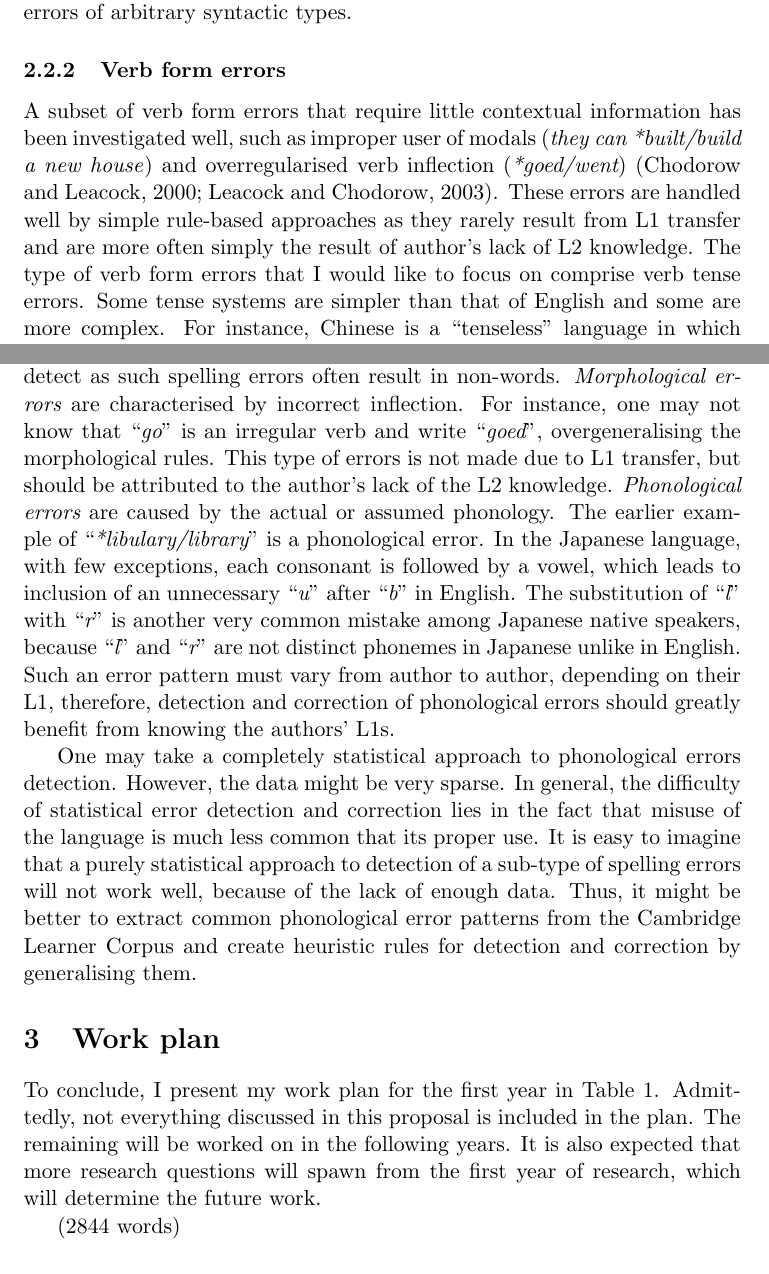
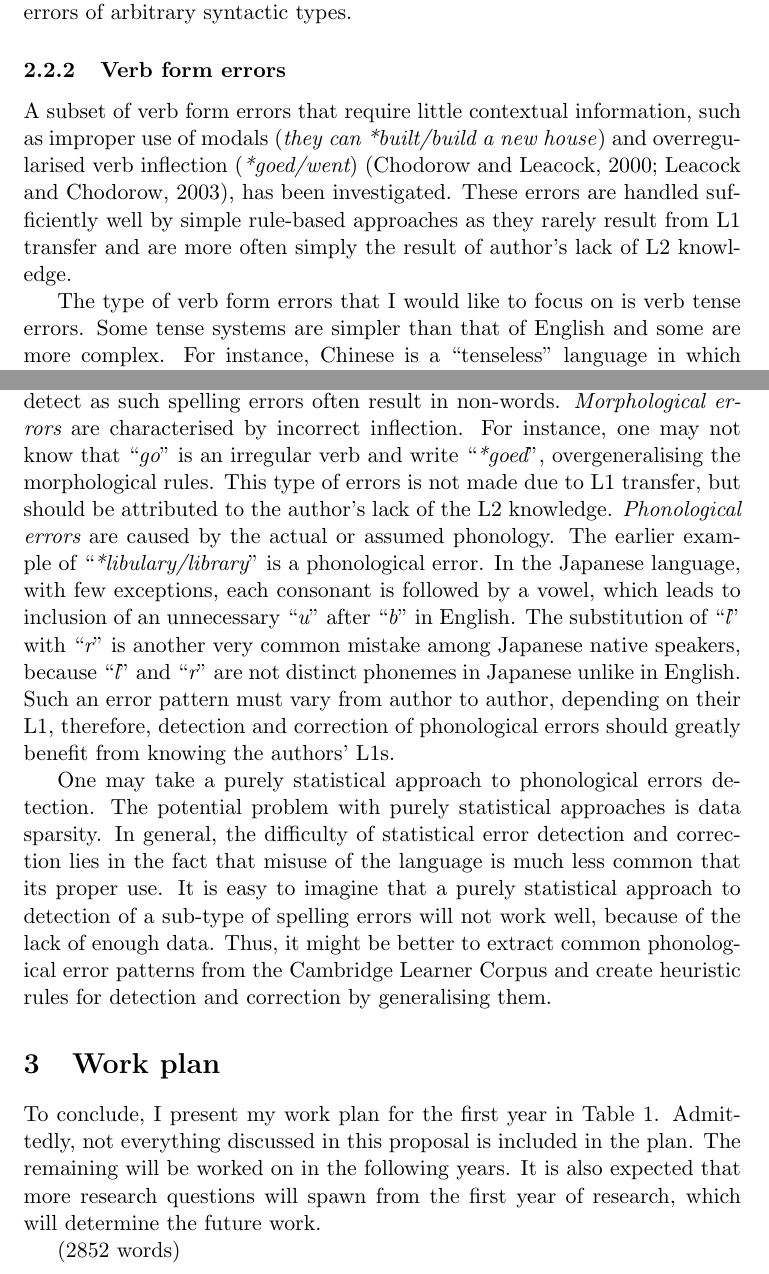
Before and after one commit to kahosato/phd_proposal, a LaTeX document (proposal.tex): two parts of pages 6 and 8 of 13, joined at a grey line, cut so that both start at the same text. Compiled offline with pdfLaTeX.

Commit message:
Final version.

```diff
--- a/proposal.tex
+++ b/proposal.tex
@@ -5,7 +5,7 @@
 \usepackage{color}
 
 
-\title{\color{red}Improving error detection and correction in non-native English writing using first language information (??)}
+\title{Improving error detection and correction in non-native English writing using first language information}
 \author{
  Kaho Sato\\
   \texttt{ks789@cam.ac.uk}
@@ -185,19 +185,23 @@ arbitrary syntactic types.
 
 \subsubsection{Verb form errors}
 \label{subsub:verb}
-A subset of verb form errors that require little contextual information has been
-investigated well, such as improper user of modals (\emph{they can *built/build
+A subset of verb form errors that require little contextual information, such as improper use of modals (\emph{they can *built/build
 a new house}) and overregularised verb inflection
-({\em *goed/went})~\citep{chodorow2000unsupervised, leacock2003automated}. These
-errors are handled well by simple rule-based approaches as they rarely
-result from L1 transfer and are more often simply the result of author's lack of L2 knowledge. The type of verb
-form errors that I would like to focus on comprise verb tense errors. Some tense
+({\em *goed/went})~\citep{chodorow2000unsupervised, leacock2003automated}, has been
+investigated. These
+errors are handled sufficiently well by simple rule-based approaches as they rarely
+result from L1 transfer and are more often simply the result of author's lack of L2 knowledge.
+
+The type of verb
+form errors that I would like to focus on is verb tense errors. Some tense
 systems are simpler than that of English and some are more complex. For
 instance, Chinese is a ``tenseless" language in which the temporal information is
 conveyed by words that accompany the verb, and Italian has finer distinctions in
 the past tense than English. It can be assumed that there is a difference in the
 error patterns between authors of different L1s and therefore L1 could be a useful
-clue in identifying this type of errors. Verb tense errors are more challenging
+clue in identifying this type of errors.
+
+Verb tense errors are more challenging
 to detect compared to, for example, overregularised verb inflection, because
 tenses may be influenced by factors that are not local to the sentence. For
 example, ``{\em I have a plate of pasta.}'' alone is a perfectly grammatical sentence.
@@ -254,7 +258,7 @@ speakers can be classified into three categories, comprising {\em lexical},
 because the author simply did not know the word in L2. They are easy to
 detect as such spelling errors often result in non-words. {\em Morphological errors}
 are characterised by incorrect inflection. For instance, one may not know that
-``{\em go}'' is an irregular verb and write ``{\em goed}'', overgeneralising the
+``{\em go}'' is an irregular verb and write ``{\em *goed}'', overgeneralising the
 morphological rules. This type of errors is not made due to L1 transfer, but
 should be attributed to the author's lack of the L2 knowledge. {\em Phonological errors}
 are caused by the actual or assumed phonology. The earlier example of
@@ -267,8 +271,8 @@ vary from author to author, depending on their L1, therefore, detection and
 correction of phonological errors should greatly benefit from knowing the
 authors' L1s.
 
-One may take a completely statistical approach to phonological errors detection.
-However, the data might be very sparse. In general, the difficulty of
+One may take a purely statistical approach to phonological errors detection.
+The potential problem with purely statistical approaches is data sparsity. In general, the difficulty of
 statistical error detection and correction lies in the fact that misuse of the
 language is much less common that its proper use. It is easy to imagine that a
 purely statistical approach to detection of a sub-type of spelling errors will not
@@ -310,7 +314,7 @@ Jul-Sep   & Investigate verb form errors, as described in Section
 
 
 
-(2844 words)
+(2852 words)
 
 
 
```
